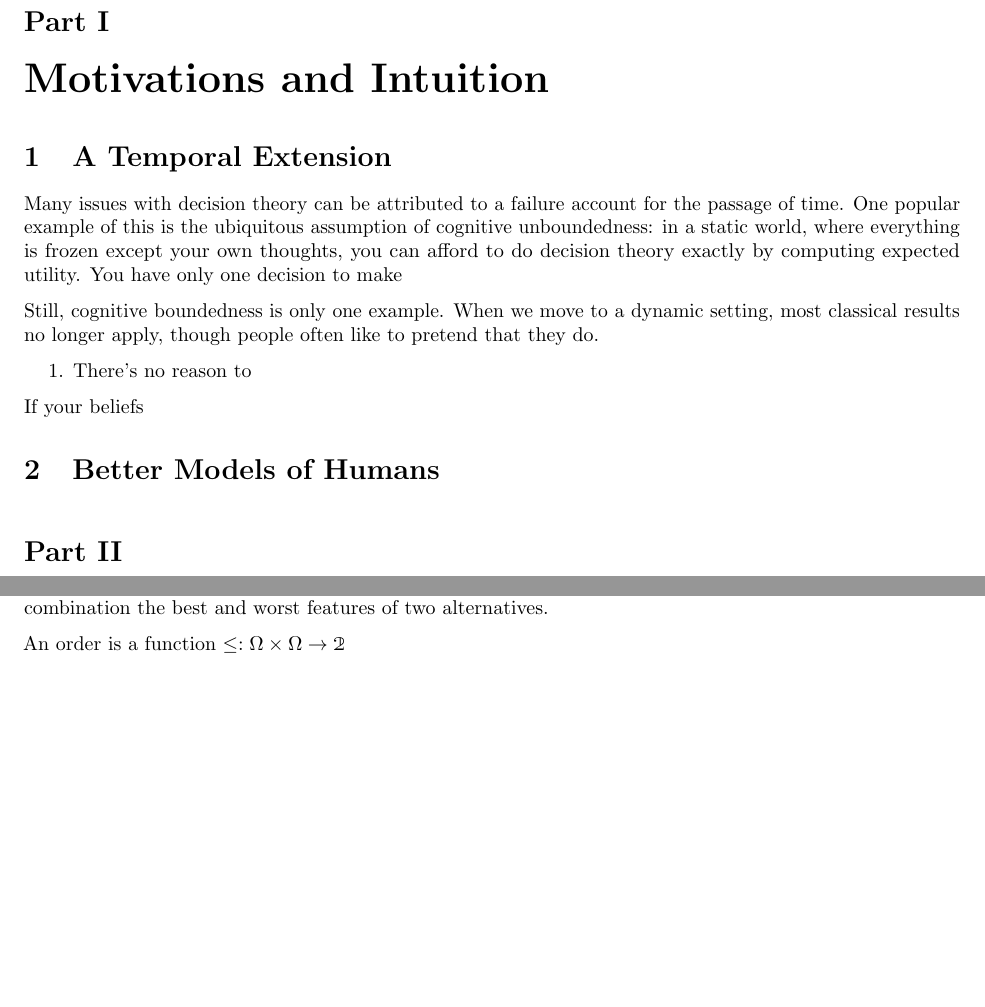
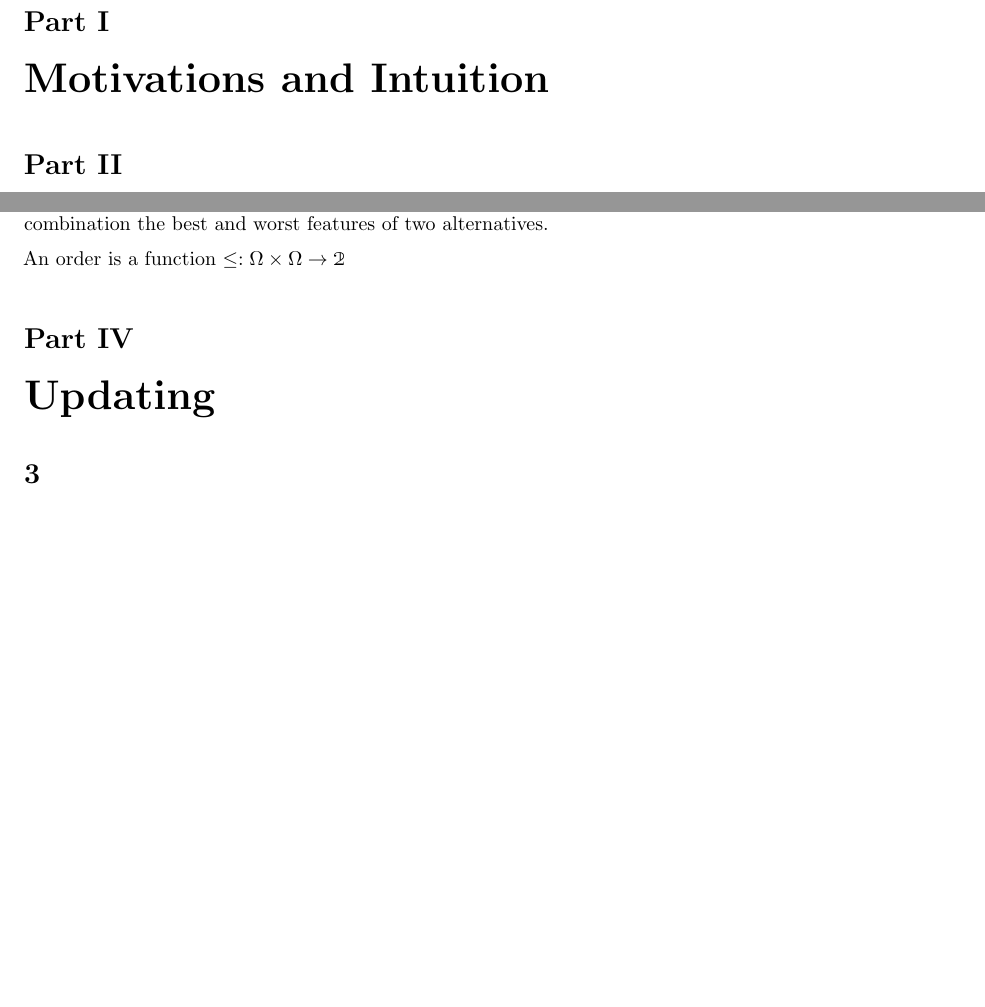
Before and after one commit to orichardson/pdg-expts, a LaTeX document (preferences/merged.tex): two parts of pages 1 and 2 of 2, joined at a grey line, cut so that both start at the same text, the shorter picture padded with empty space. Compiled offline with pdfLaTeX.

Commit message:
wow I suck at writing

```diff
--- a/preferences/merged.tex
+++ b/preferences/merged.tex
@@ -14,21 +14,24 @@
 
 %	This work an be motivated in many different ways; I imagine the most compelling one to depend on who you are and what you already care about. In any individual paper I plan to only include one of these, but until the audience has been narrowed, I want to keep all of them around. %to remind myself which directions I want to push, and to record selling points outside of the best publishing path.
 
+
+
 	\part{Motivations and Intuition}
 
-	\section{A Temporal Extension}
-
-	Many issues with decision theory can be attributed to a failure account for the passage of time. One popular example of this is the ubiquitous assumption of cognitive unboundedness: in a static world, where everything is frozen except your own thoughts, you can afford to do decision theory exactly by computing expected utility. You have only one decision to make
-
-	Still, cognitive boundedness is only one example. When we move to a dynamic setting, most classical results no longer apply, though people often like to pretend that they do.
-	\begin{enumerate}
-		\item There's no reason to
-	\end{enumerate}
-
-	If your beliefs
+%	\section{A Temporal Extension}
+%
+%	Many issues with decision theory can be attributed to a failure to account for the passage of time.
+%	One popular example of this is the ubiquitous assumption of cognitive unboundedness: in a static world, where everything is frozen except your own thoughts, you can afford to do decision theory exactly by computing expected utility. You have only one decision to make
+%
+%	Still, cognitive boundedness is only one example. When we move to a dynamic setting, most classical results no longer apply, though people often like to pretend that they do.
+%	\begin{enumerate}
+%		\item There's no reason to
+%	\end{enumerate}
+%
+%	If your beliefs
 
 
-	\section{Better Models of Humans}
+%	\section{Better Models of Humans}
 
 
 
@@ -96,4 +99,11 @@
 
 	An order is a function $\leq: \Omega \times \Omega \to \mathbbm 2$
 
+	\part{Updating}
+
+	\section{}
+%	Just as one can get an order from a utility function, which
+
+
+
 \end{document}
```
Also changed, not shown: preferences/writing-snippets/level decomposition.txt (added, +5 -0 lines), 2 other files.
